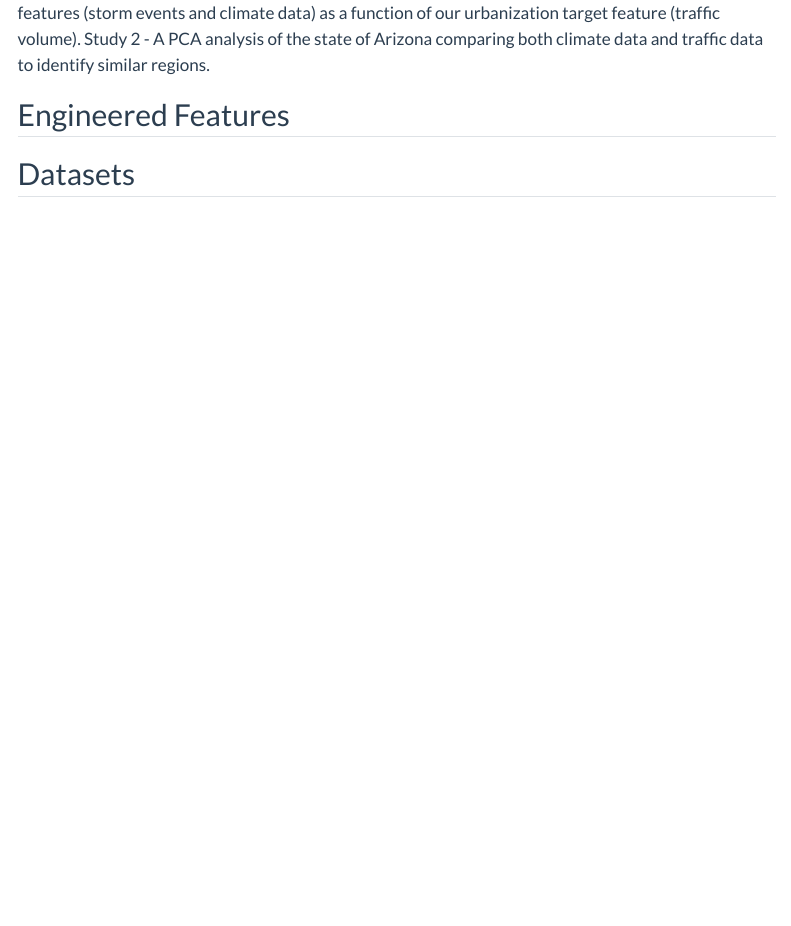
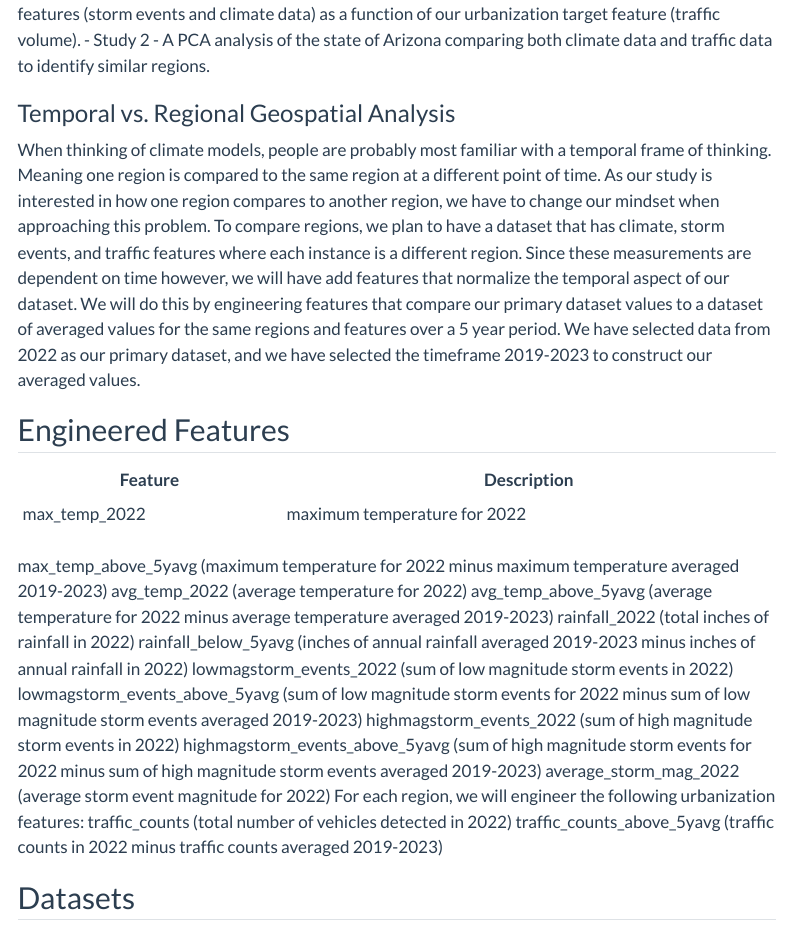
Before and after one commit to INFO-523-SU25/final-project-jackson-kerwick-pacheco, a Quarto document (proposal.qmd): the page in a window 1100 px wide, from 1350 px down. Rendered offline with R 4.5, knitr and Pandoc in place of Quarto, with nearby package versions; some code elsewhere in the file could not run offline; menus at the side of the page are left out; long lines of code are wrapped.

Commit message:
added temporal/regional clarification, and rough draft of features list

```diff
--- a/proposal.qmd
+++ b/proposal.qmd
@@ -51,9 +51,32 @@ The goal of our project is to analyze the relationship between urbanization and
 
 This project will consist of 2 studies:
-Study 1 - A regional regression model of environmental quality features (storm events and climate data) as a function of our urbanization target feature (traffic volume).
-Study 2 - A PCA analysis of the state of Arizona comparing both climate data and traffic data to identify similar regions.
+- Study 1 - A regional regression model of environmental quality features (storm events and climate data) as a function of our urbanization target feature (traffic volume).
+- Study 2 - A PCA analysis of the state of Arizona comparing both climate data and traffic data to identify similar regions.
+
+### Temporal vs. Regional Geospatial Analysis
+
+When thinking of climate models, people are probably most familiar with a temporal frame of thinking. Meaning one region is compared to the same region at a different point of time. As our study is interested in how one region compares to another region, we have to change our mindset when approaching this problem. To compare regions, we plan to have a dataset that has climate, storm events, and traffic features where each instance is a different region. Since these measurements are dependent on time however, we will have add features that normalize the temporal aspect of our dataset. We will do this by engineering features that compare our primary dataset values to a dataset of averaged values for the same regions and features over a 5 year period. We have selected data from 2022 as our primary dataset, and we have selected the timeframe 2019-2023 to construct our averaged values.
+
 
 ## Engineered Features
+| Feature | Description |
+|---------|-------------|
+|max_temp_2022|maximum temperature for 2022
+max_temp_above_5yavg (maximum temperature for 2022 minus maximum temperature averaged 2019-2023)
+avg_temp_2022 (average temperature for 2022)
+avg_temp_above_5yavg (average temperature for 2022 minus average temperature averaged 2019-2023)
+rainfall_2022 (total inches of rainfall in 2022)
+rainfall_below_5yavg (inches of annual rainfall averaged 2019-2023 minus inches of annual rainfall in 2022)
+lowmagstorm_events_2022 (sum of low magnitude storm events in 2022)
+lowmagstorm_events_above_5yavg (sum of low magnitude storm events for 2022 minus sum of low magnitude storm events averaged 2019-2023)
+highmagstorm_events_2022 (sum of high magnitude storm events in 2022)
+highmagstorm_events_above_5yavg (sum of high magnitude storm events for 2022 minus sum of high magnitude storm events averaged 2019-2023)
+average_storm_mag_2022 (average storm event magnitude for 2022)
+For each region, we will engineer the following urbanization features:
+traffic_counts (total number of vehicles detected in 2022)
+traffic_counts_above_5yavg (traffic counts in 2022 minus traffic counts averaged 2019-2023)
+
+
 
 ## Datasets
 
```
Also changed, not shown: proposal.qmd (6 more changed lines).
